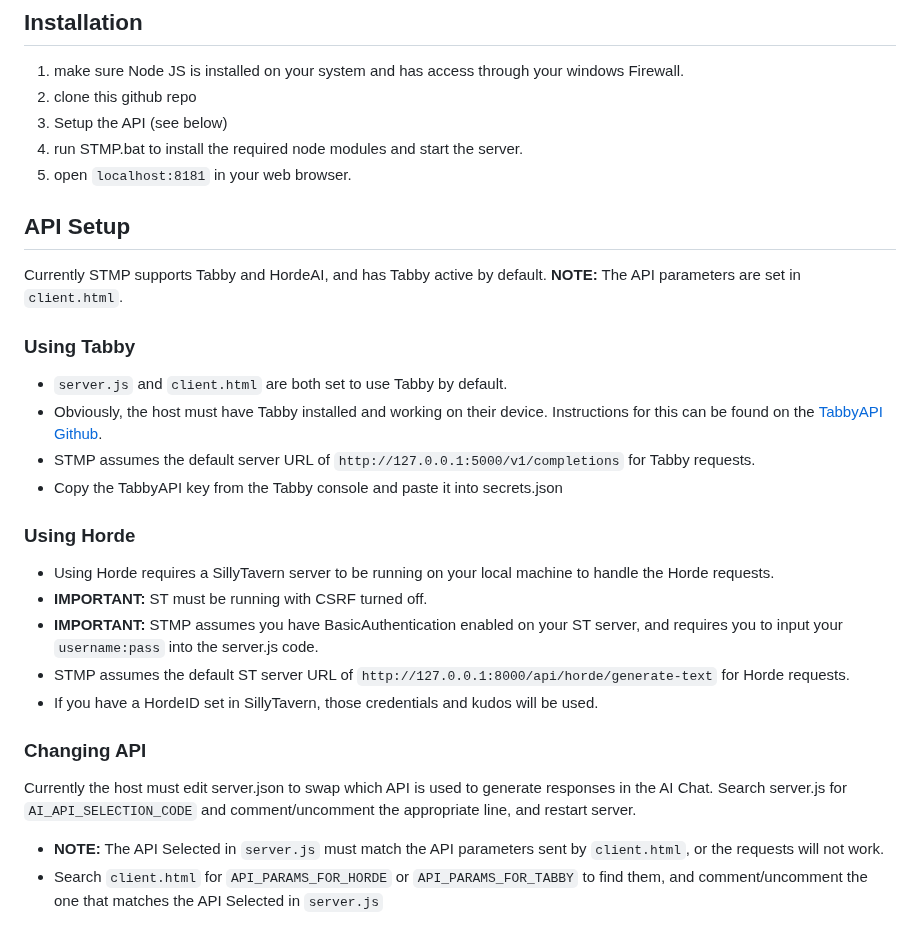
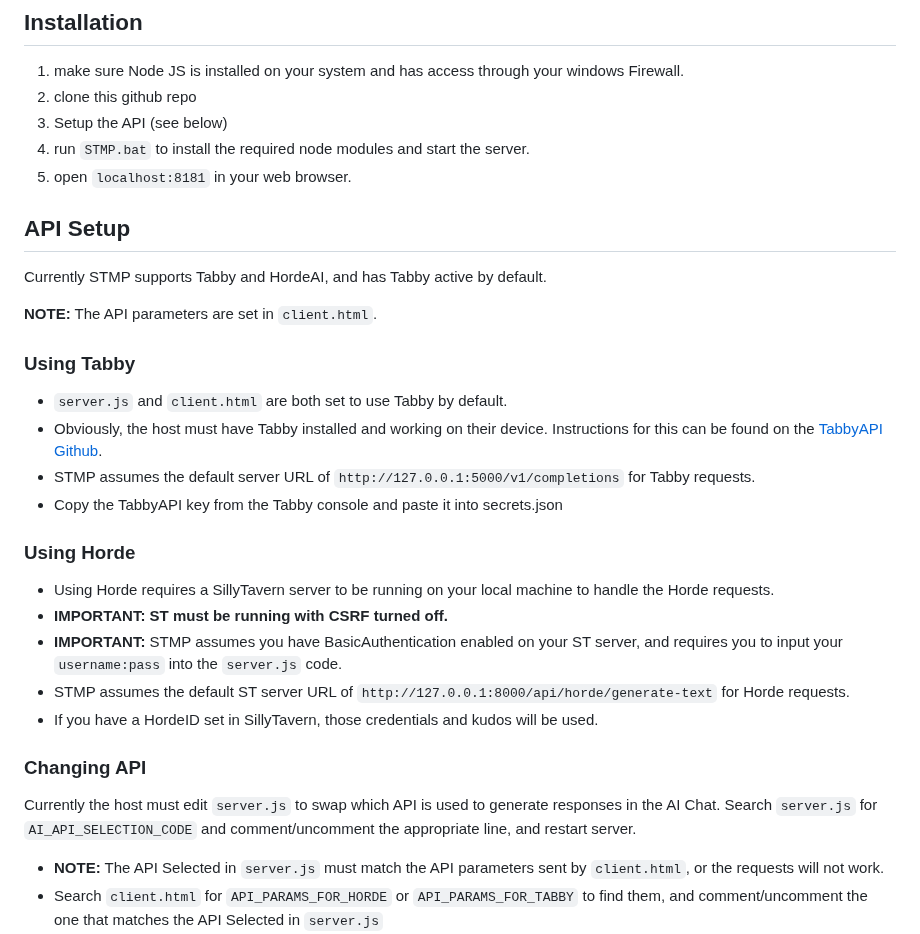
Before and after one commit to RossAscends/STMP, a Markdown page: README.md, the part around the change. Drawn GitHub-style.

Commit message:
readme typos and formatting

```diff
--- a/README.md
+++ b/README.md
@@ -7,12 +7,13 @@ A minimal AI chat interface with multiuser capabilities via websockets created f
 1. make sure Node JS is installed on your system and has access through your windows Firewall.
 2. clone this github repo
 3. Setup the API (see below)
-4. run STMP.bat to install the required node modules and start the server.
+4. run `STMP.bat` to install the required node modules and start the server.
 5. open `localhost:8181` in your web browser.
 
 ## API Setup
 
 Currently STMP supports Tabby and HordeAI, and has Tabby active by default.
+
 **NOTE:** The API parameters are set in `client.html`.
 
 ### Using Tabby
@@ -25,15 +26,15 @@ Currently STMP supports Tabby and HordeAI, and has Tabby active by default.
 ### Using Horde
 
 - Using Horde requires a SillyTavern server to be running on your local machine to handle the Horde requests.
-- **IMPORTANT:** ST must be running with CSRF turned off.
-- **IMPORTANT:** STMP assumes you have BasicAuthentication enabled on your ST server, and requires you to input your `username:pass` into the server.js code.
+- **IMPORTANT: ST must be running with CSRF turned off.**
+- **IMPORTANT:** STMP assumes you have BasicAuthentication enabled on your ST server, and requires you to input your `username:pass` into the `server.js` code.
 - STMP assumes the default ST server URL of `http://127.0.0.1:8000/api/horde/generate-text` for Horde requests.
 - If you have a HordeID set in SillyTavern, those credentials and kudos will be used.
 
 ### Changing API
 
-Currently the host must edit server.json to swap which API is used to generate responses in the AI Chat.
-Search server.js for `AI_API_SELECTION_CODE` and comment/uncomment the appropriate line, and restart server.
+Currently the host must edit `server.js` to swap which API is used to generate responses in the AI Chat.
+Search `server.js` for `AI_API_SELECTION_CODE` and comment/uncomment the appropriate line, and restart server.
 
 - **NOTE:** The API Selected in `server.js` must match the API parameters sent by `client.html`, or the requests will not work.
 - Search `client.html` for `API_PARAMS_FOR_HORDE` or `API_PARAMS_FOR_TABBY` to find them, and comment/uncomment the one that matches the API Selected in `server.js`
```
